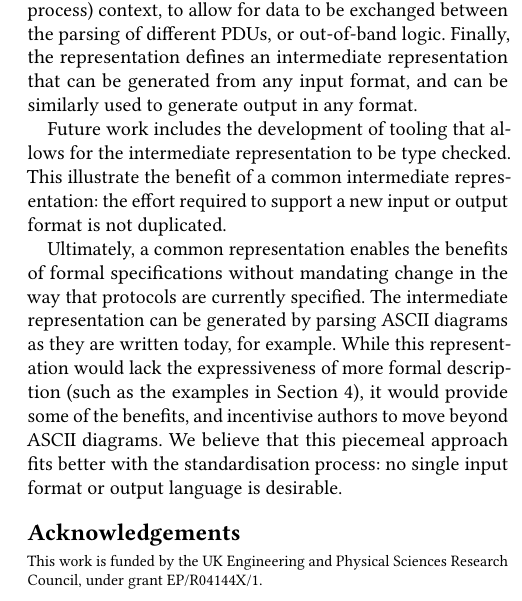
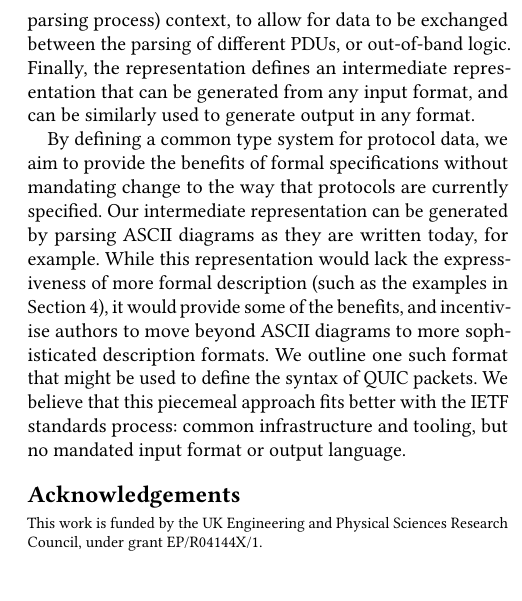
Before and after one commit to DavidSouthgate/improving-protocol-standards, a LaTeX paper (papers/improving-quic-docs.tex): part of one column of page 7 of 7, cut so that both start at the same text. Compiled offline with pdfLaTeX.

Commit message:
Revise §6

```diff
--- a/papers/improving-quic-docs.tex
+++ b/papers/improving-quic-docs.tex
@@ -848,19 +848,25 @@ between the parsing of different PDUs, or out-of-band logic. Finally, the repres
 defines an intermediate representation that can be generated from any input format, and
 can be similarly used to generate output in any format.
 
-Future work includes the development of tooling that allows for the intermediate
-representation to be type checked. This illustrate the benefit of a common intermediate
-representation: the effort required to support a new input or output format is not
-duplicated.
+% Future work includes development of tooling that allows for the intermediate
+% representation to be type checked. This illustrate the benefit of a common intermediate
+% representation: the effort required to support a new input or output format is not
+% duplicated.
 
-Ultimately, a common representation enables the benefits of formal specifications without
-mandating change in the way that protocols are currently specified. The intermediate
-representation can be generated by parsing ASCII diagrams as they are written today, for
-example. While this representation would lack the expressiveness of more formal
-description (such as the examples in Section \ref{sec:casestudy}), it would provide some
-of the benefits, and incentivise authors to move beyond ASCII diagrams. We believe that
-this piecemeal approach fits better with the standardisation process: no single input
-format or output language is desirable.
+By defining a common type system for protocol data, we aim to provide the
+benefits of formal specifications without mandating change to the way that
+protocols are currently specified.
+Our intermediate representation can be generated by parsing ASCII diagrams
+as they are written today, for example.
+While this representation would lack the expressiveness of more formal
+description (such as the examples in Section \ref{sec:casestudy}), it would
+provide some of the benefits, and incentivise authors to move beyond ASCII
+diagrams to more sophisticated description formats.
+We outline one such format that might be used to define the syntax of QUIC
+packets.
+We believe that this piecemeal approach fits better with the IETF standards
+process: common infrastructure and tooling, but no mandated input format or
+output language.
 
 %==================================================================================================
 \section*{Acknowledgements}
```
Also changed, not shown: papers/improving-quic-docs.tex (6 more changed lines).
